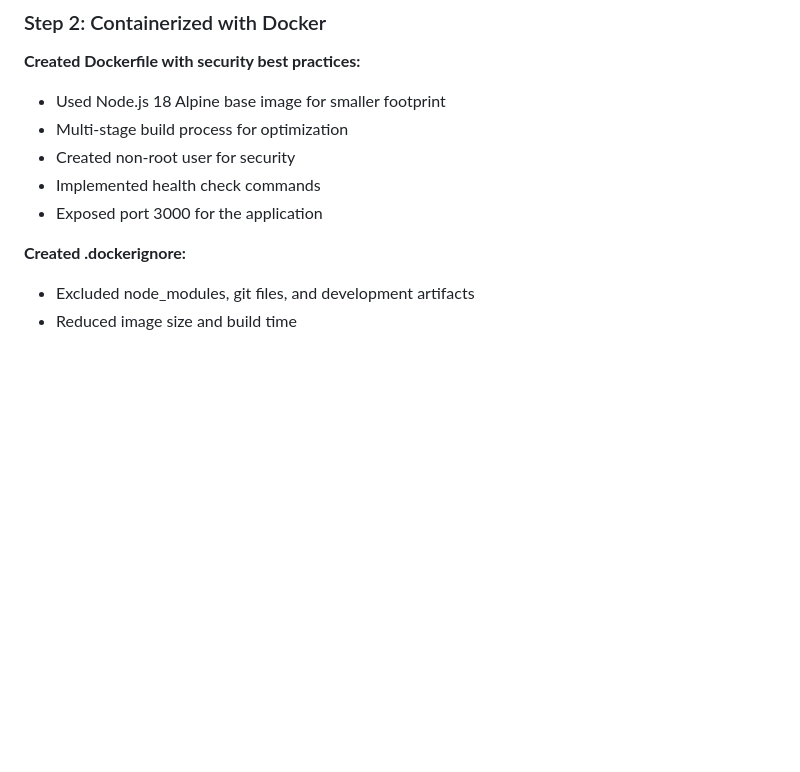
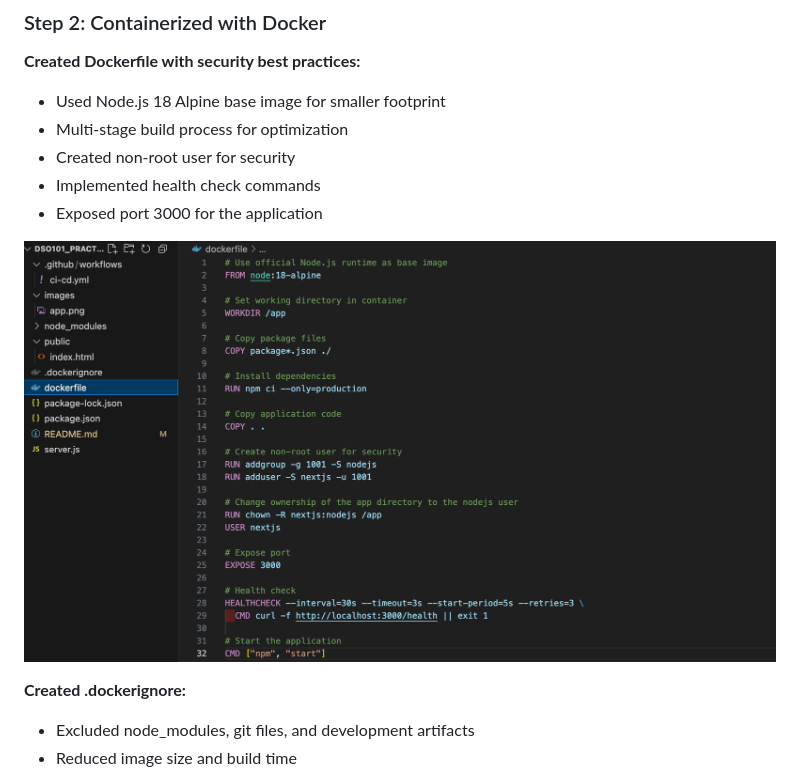
Before and after one commit to tandinomu/DSO101_Practical8, a Markdown page: README.md, the part around the change. GitHub-like rendering; pictures changed too: images/dockerfile.png (added); blank space fills up the shorter version.

Commit message:
[feat:report]

```diff
--- a/README.md
+++ b/README.md
@@ -26,6 +26,8 @@ The objective of this practical is to implement a complete Continuous Integratio
 - Created non-root user for security
 - Implemented health check commands
 - Exposed port 3000 for the application
+
+![df](./images/dockerfile.png)
 
 **Created .dockerignore:**
 - Excluded node_modules, git files, and development artifacts
```
